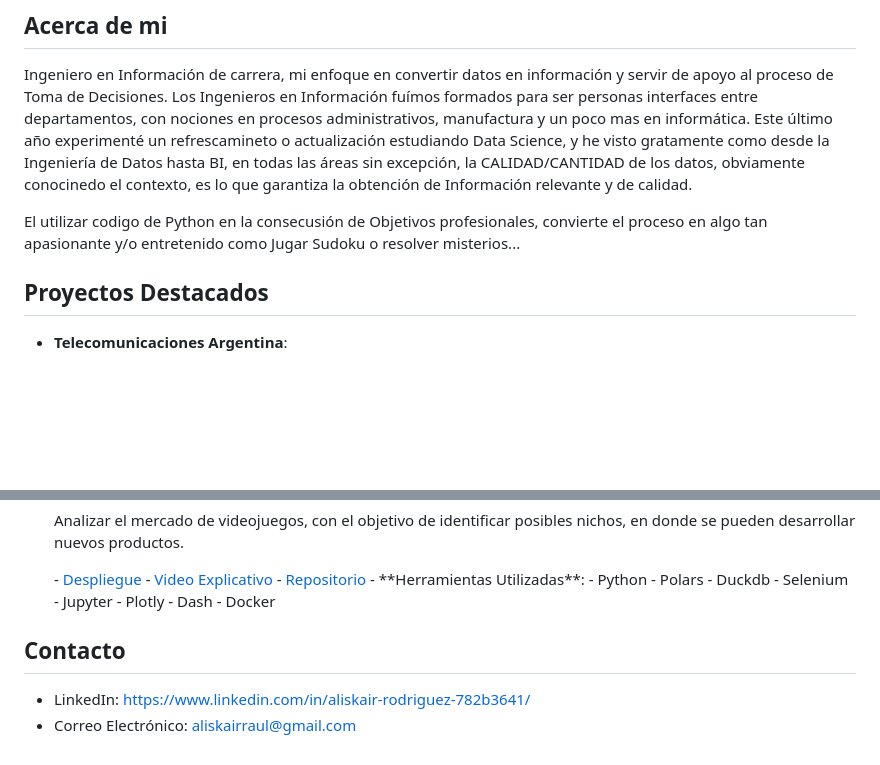
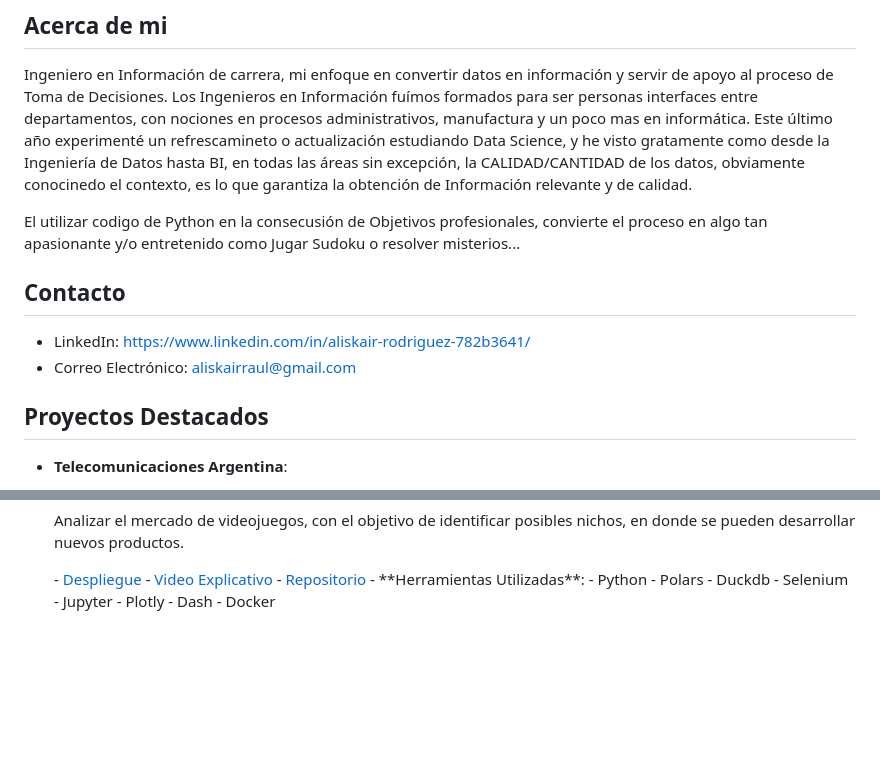
Before and after one commit to aliskairraul/aliskairraul.github.io, a Markdown page: README.md, 2 parts joined by grey strips. Rendered like a GitHub page; blank space fills up the shorter version.

Commit message:
Subiendo el Contacto a la parte Superior

```diff
--- a/README.md
+++ b/README.md
@@ -6,6 +6,10 @@
 Ingeniero en Información de carrera, mi enfoque en convertir datos en información y servir de apoyo al proceso de Toma de Decisiones. Los Ingenieros en Información fuímos formados para ser personas interfaces entre departamentos, con nociones en procesos administrativos, manufactura y un poco mas en informática. Este último año experimenté un refrescamineto o actualización estudiando Data Science, y he visto gratamente como desde la Ingeniería de Datos hasta BI, en todas las áreas sin excepción, la CALIDAD/CANTIDAD de los datos, obviamente conocinedo el contexto, es lo que garantiza la obtención de Información relevante y de calidad.</p>
 <p style="text-align: justify; text-indent: 2em;">
 El utilizar codigo de Python en la consecusión de Objetivos profesionales, convierte el proceso en algo tan apasionante y/o entretenido como Jugar Sudoku o resolver misterios...</p>
+
+## Contacto
+- LinkedIn: <a href="https://www.linkedin.com/in/aliskair-rodriguez-782b3641" target="_blank">https://www.linkedin.com/in/aliskair-rodriguez-782b3641/</a>
+- Correo Electrónico: aliskairraul@gmail.com
 
 ## Proyectos Destacados
 
@@ -88,7 +92,7 @@ El utilizar codigo de Python en la consecusión de Objetivos profesionales, conv
     - Dash
     - Docker
 
-## Contacto
-
-- LinkedIn: <a href="https://huggingface.co/spaces/raulstudent/labs_2" target="_blank">https://www.linkedin.com/in/aliskair-rodriguez-782b3641/</a>
-- Correo Electrónico: aliskairraul@gmail.com
+<!-- ## Contacto -->
+<!--
+- LinkedIn: <a href="https://www.linkedin.com/in/aliskair-rodriguez-782b3641" target="_blank">https://www.linkedin.com/in/aliskair-rodriguez-782b3641/</a>
+- Correo Electrónico: aliskairraul@gmail.com -->
```
